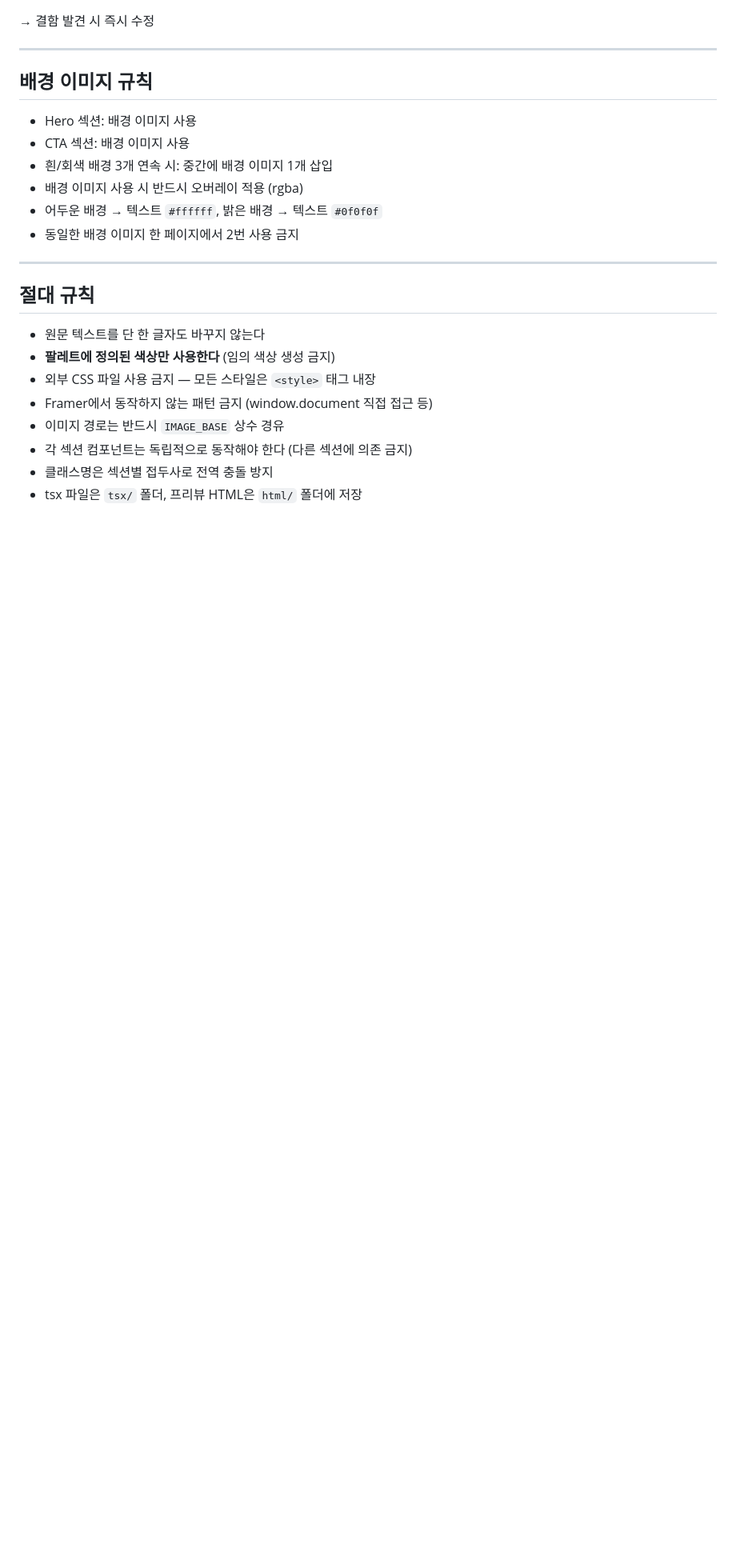
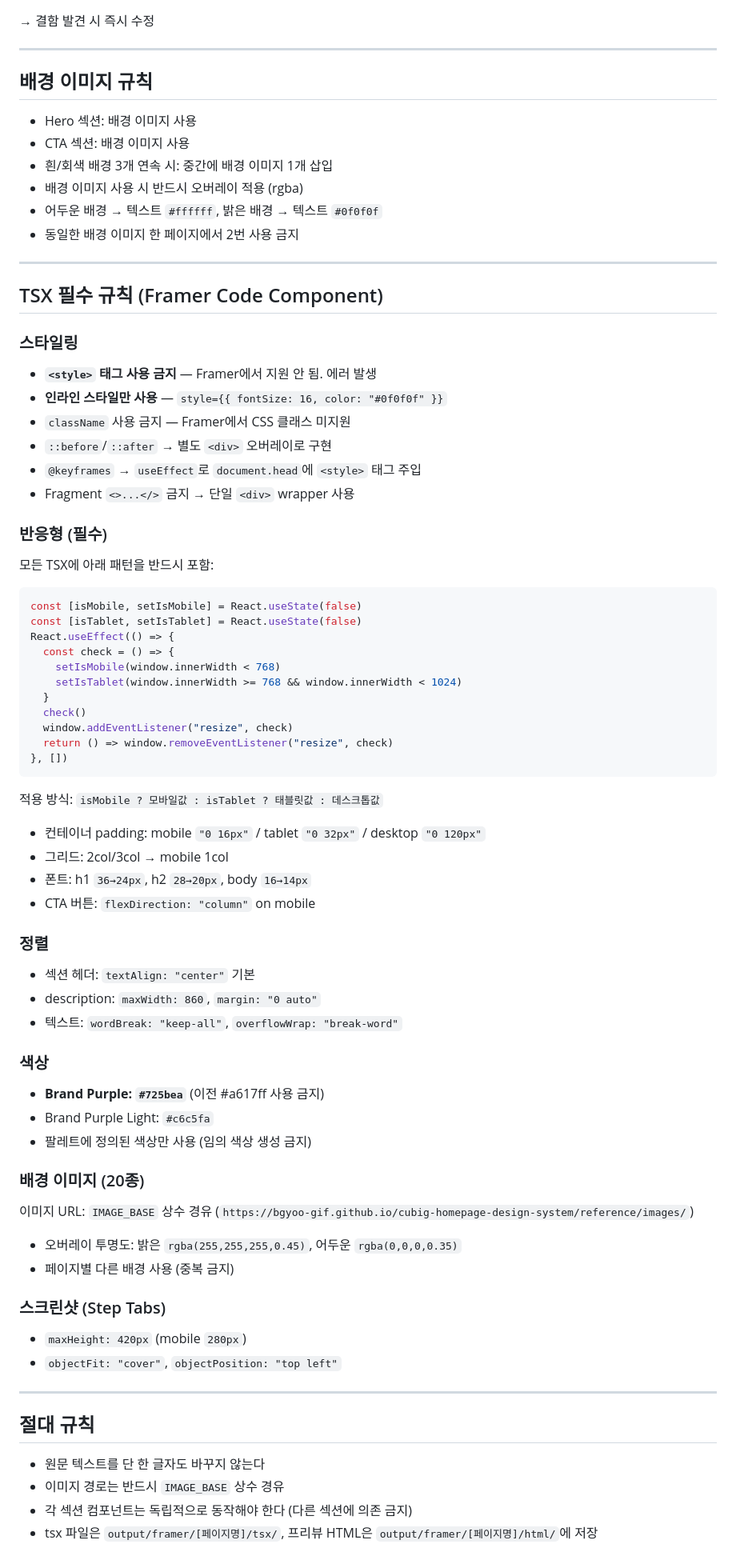
Before and after one commit to bgyoo-gif/cubig-homepage-design-system, a Markdown page: .claude/agents/framer-dev.md, the part around the change. Shown at 80% size. Rendered like a GitHub page; blank space fills up the shorter version.

Commit message:
Auto-deploy: workflow audit — update framer-dev rules, qa TSX checks, orchestrator viewer-qa step
Co-Authored-By: Claude Opus 4.6 (1M context) <noreply@anthropic.com>

````diff
--- a/.claude/agents/framer-dev.md
+++ b/.claude/agents/framer-dev.md
@@ -349,12 +349,60 @@ grep -n 'color.*#e6e7e9\|color.*#f2f2f2\|color.*#f7f7f7\|color.*#ececec' output/
 
 ---
 
+## TSX 필수 규칙 (Framer Code Component)
+
+### 스타일링
+- **`<style>` 태그 사용 금지** — Framer에서 지원 안 됨. 에러 발생
+- **인라인 스타일만 사용** — `style={{ fontSize: 16, color: "#0f0f0f" }}`
+- `className` 사용 금지 — Framer에서 CSS 클래스 미지원
+- `::before`/`::after` → 별도 `<div>` 오버레이로 구현
+- `@keyframes` → `useEffect`로 `document.head`에 `<style>` 태그 주입
+- Fragment `<>...</>` 금지 → 단일 `<div>` wrapper 사용
+
+### 반응형 (필수)
+모든 TSX에 아래 패턴을 반드시 포함:
+```tsx
+const [isMobile, setIsMobile] = React.useState(false)
+const [isTablet, setIsTablet] = React.useState(false)
+React.useEffect(() => {
+  const check = () => {
+    setIsMobile(window.innerWidth < 768)
+    setIsTablet(window.innerWidth >= 768 && window.innerWidth < 1024)
+  }
+  check()
+  window.addEventListener("resize", check)
+  return () => window.removeEventListener("resize", check)
+}, [])
+```
+적용 방식: `isMobile ? 모바일값 : isTablet ? 태블릿값 : 데스크톱값`
+- 컨테이너 padding: mobile `"0 16px"` / tablet `"0 32px"` / desktop `"0 120px"`
+- 그리드: 2col/3col → mobile 1col
+- 폰트: h1 `36→24px`, h2 `28→20px`, body `16→14px`
+- CTA 버튼: `flexDirection: "column"` on mobile
+
+### 정렬
+- 섹션 헤더: `textAlign: "center"` 기본
+- description: `maxWidth: 860`, `margin: "0 auto"`
+- 텍스트: `wordBreak: "keep-all"`, `overflowWrap: "break-word"`
+
+### 색상
+- **Brand Purple: `#725bea`** (이전 #a617ff 사용 금지)
+- Brand Purple Light: `#c6c5fa`
+- 팔레트에 정의된 색상만 사용 (임의 색상 생성 금지)
+
+### 배경 이미지 (20종)
+이미지 URL: `IMAGE_BASE` 상수 경유 (`https://bgyoo-gif.github.io/cubig-homepage-design-system/reference/images/`)
+- 오버레이 투명도: 밝은 `rgba(255,255,255,0.45)`, 어두운 `rgba(0,0,0,0.35)`
+- 페이지별 다른 배경 사용 (중복 금지)
+
+### 스크린샷 (Step Tabs)
+- `maxHeight: 420px` (mobile `280px`)
+- `objectFit: "cover"`, `objectPosition: "top left"`
+
+---
+
 ## 절대 규칙
 - 원문 텍스트를 단 한 글자도 바꾸지 않는다
-- **팔레트에 정의된 색상만 사용한다** (임의 색상 생성 금지)
-- 외부 CSS 파일 사용 금지 — 모든 스타일은 `<style>` 태그 내장
-- Framer에서 동작하지 않는 패턴 금지 (window.document 직접 접근 등)
 - 이미지 경로는 반드시 `IMAGE_BASE` 상수 경유
 - 각 섹션 컴포넌트는 독립적으로 동작해야 한다 (다른 섹션에 의존 금지)
-- 클래스명은 섹션별 접두사로 전역 충돌 방지
-- tsx 파일은 `tsx/` 폴더, 프리뷰 HTML은 `html/` 폴더에 저장
+- tsx 파일은 `output/framer/[페이지명]/tsx/`, 프리뷰 HTML은 `output/framer/[페이지명]/html/`에 저장
````
Also changed, not shown: .claude/agents/orchestrator.md (+6 -1 lines), .claude/agents/qa.md (+23 -9 lines).
